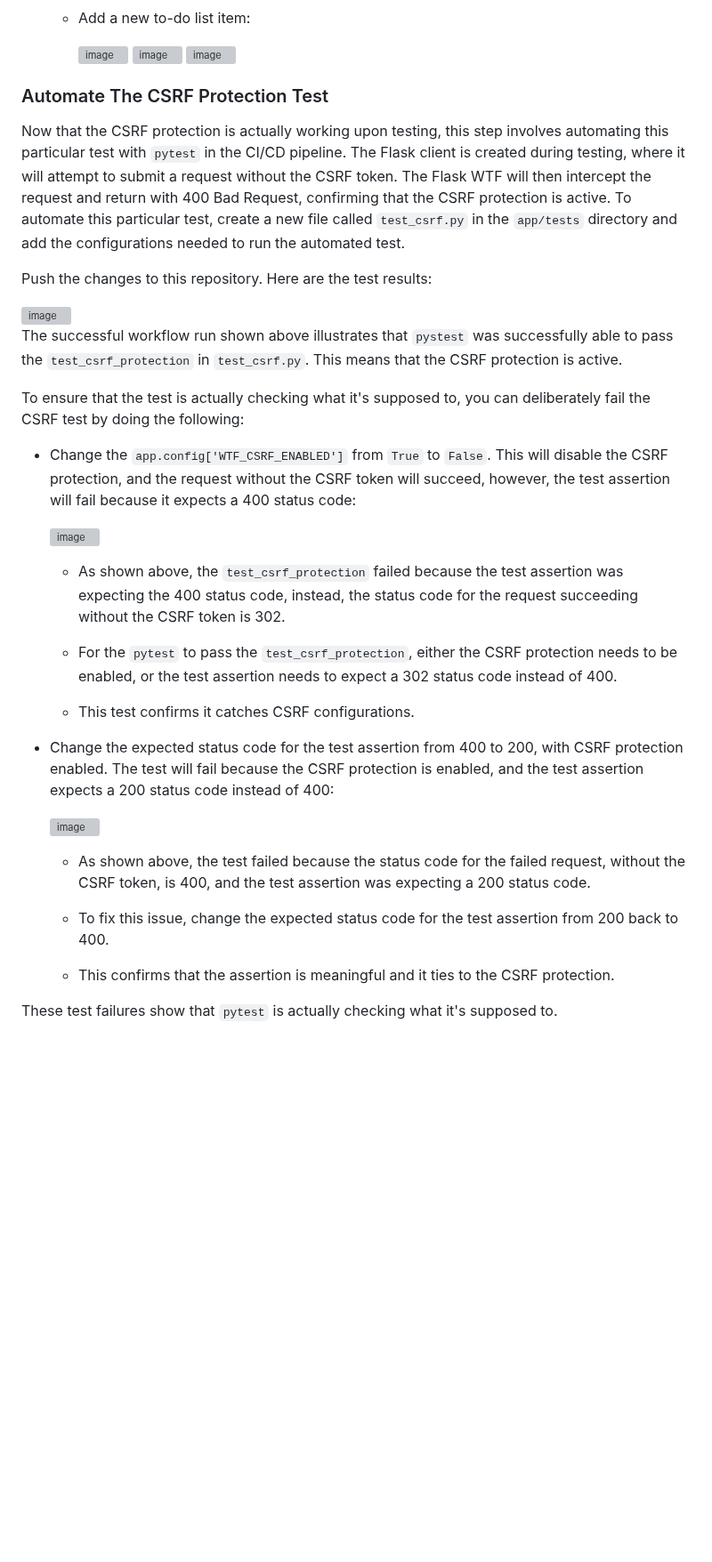
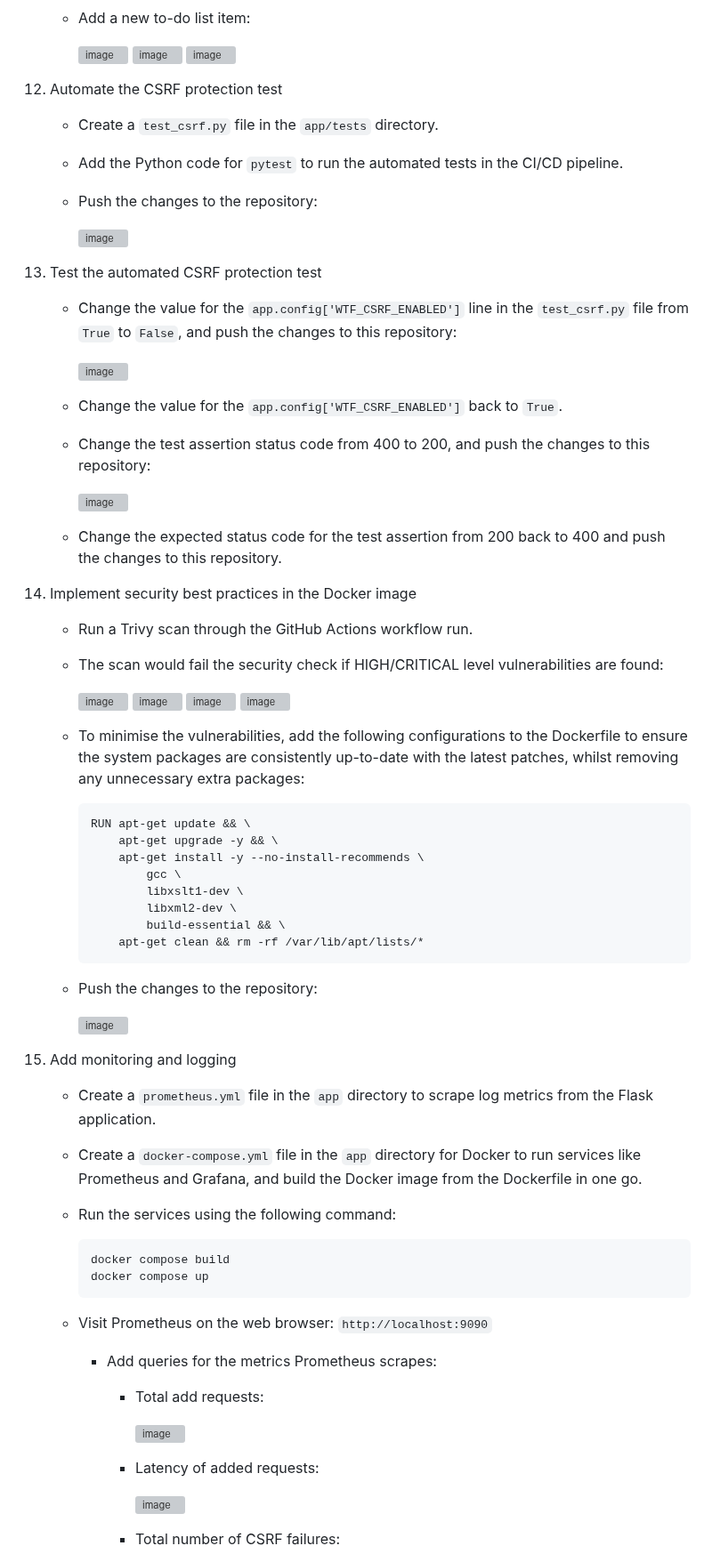
Before and after one commit to cheran99/End-to-End-DevSecOps-Pipeline-with-CI-CD, a Markdown page: README.md, the part around one of its changes. Shown at 89% size. Drawn GitHub-style; blank space fills up the shorter version; grey boxes are pictures that could not be loaded.

````diff
--- a/README.md
+++ b/README.md
@@ -296,35 +296,65 @@ This project highlights the integration of the end-to-end DevSecOps pipeline tha
 
 
 
-### Automate The CSRF Protection Test
+12. Automate the CSRF protection test
+    - Create a `test_csrf.py` file in the `app/tests` directory.
+    - Add the Python code for `pytest` to run the automated tests in the CI/CD pipeline.
+    - Push the changes to the repository:
 
-Now that the CSRF protection is actually working upon testing, this step involves automating this particular test with `pytest` in the CI/CD pipeline. The Flask client is created during testing, where it will attempt to submit a request without the CSRF token. The Flask WTF will then intercept the request and return with 400 Bad Request, confirming that the CSRF protection is active. To automate this particular test, create a new file called `test_csrf.py` in the `app/tests` directory and add the configurations needed to run the automated test.
+      <img width="1863" height="710" alt="image" src="https://github.com/user-attachments/assets/76df50b4-bc3f-4f68-aae8-f41394ae60bf" />
 
-Push the changes to this repository. Here are the test results:
+13. Test the automated CSRF protection test
+    - Change the value for the `app.config['WTF_CSRF_ENABLED']` line in the `test_csrf.py` file from `True` to `False`, and push the changes to this repository:
 
-<img width="1863" height="710" alt="image" src="https://github.com/user-attachments/assets/76df50b4-bc3f-4f68-aae8-f41394ae60bf" />
+      <img width="1884" height="907" alt="image" src="https://github.com/user-attachments/assets/177a8858-2312-4c60-bccd-c0319af8e2d4" />
+    - Change the value for the `app.config['WTF_CSRF_ENABLED']` back to `True`.
+    - Change the test assertion status code from 400 to 200, and push the changes to this repository:
 
-The successful workflow run shown above illustrates that `pystest` was successfully able to pass the `test_csrf_protection` in `test_csrf.py`. This means that the CSRF protection is active.
+      <img width="1890" height="924" alt="image" src="https://github.com/user-attachments/assets/18e28349-780f-49d5-ae44-9fc4a34c0c83" />
+    - Change the expected status code for the test assertion from 200 back to 400 and push the changes to this repository.
 
-To ensure that the test is actually checking what it's supposed to, you can deliberately fail the CSRF test by doing the following:
-- Change the `app.config['WTF_CSRF_ENABLED']` from `True` to `False`. This will disable the CSRF protection, and the request without the CSRF token will succeed, however, the test assertion will fail because it expects a 400 status code:
+14. Implement security best practices in the Docker image
+    - Run a Trivy scan through the GitHub Actions workflow run.
+    - The scan would fail the security check if HIGH/CRITICAL level vulnerabilities are found:
 
-  <img width="1884" height="907" alt="image" src="https://github.com/user-attachments/assets/177a8858-2312-4c60-bccd-c0319af8e2d4" />
+      <img width="1878" height="921" alt="image" src="https://github.com/user-attachments/assets/d0d12d34-374a-4d2d-9080-7bb78bd72b38" />
 
-  - As shown above, the `test_csrf_protection` failed because the test assertion was expecting the 400 status code, instead, the status code for the request succeeding without the CSRF token is 302.
+      <img width="1314" height="738" alt="image" src="https://github.com/user-attachments/assets/f200a2b8-5607-4233-9fd8-803cacc9912b" />
 
-  - For the `pytest` to pass the `test_csrf_protection`, either the CSRF protection needs to be enabled, or the test assertion needs to expect a 302 status code instead of 400.
+      <img width="1294" height="857" alt="image" src="https://github.com/user-attachments/assets/a082717f-4477-492a-890d-ef276b777440" />
 
-  - This test confirms it catches CSRF configurations.
-- Change the expected status code for the test assertion from 400 to 200, with CSRF protection enabled. The test will fail because the CSRF protection is enabled, and the test assertion expects a 200 status code instead of 400:
+      <img width="1356" height="883" alt="image" src="https://github.com/user-attachments/assets/2eeb67b7-afcb-4e17-911f-624bad65a586" />
 
-  <img width="1890" height="924" alt="image" src="https://github.com/user-attachments/assets/18e28349-780f-49d5-ae44-9fc4a34c0c83" />
+    - To minimise the vulnerabilities, add the following configurations to the Dockerfile to ensure the system packages are consistently up-to-date with the latest patches, whilst removing any unnecessary extra packages:
+      ```
+      RUN apt-get update && \
+          apt-get upgrade -y && \
+          apt-get install -y --no-install-recommends \
+              gcc \
+              libxslt1-dev \
+              libxml2-dev \
+              build-essential && \
+          apt-get clean && rm -rf /var/lib/apt/lists/*
+      ```
+    - Push the changes to the repository:
 
-  - As shown above, the test failed because the status code for the failed request, without the CSRF token, is 400, and the test assertion was expecting a 200 status code.
+      <img width="1897" height="902" alt="image" src="https://github.com/user-attachments/assets/562673c0-7df0-48cd-990c-f43580dcf63e" />
 
-  - To fix this issue, change the expected status code for the test assertion from 200 back to 400.
+15. Add monitoring and logging
+    - Create a `prometheus.yml` file in the `app` directory to scrape log metrics from the Flask application.
+    - Create a `docker-compose.yml` file in the `app` directory for Docker to run services like Prometheus and Grafana, and build the Docker image from the Dockerfile in one go.
+    - Run the services using the following command:
+      ```
+      docker compose build
+      docker compose up
+      ```
+    - Visit Prometheus on the web browser: `http://localhost:9090`
+      - Add queries for the metrics Prometheus scrapes:
+        - Total add requests:
 
-  - This confirms that the assertion is meaningful and it ties to the CSRF protection.
+          <img width="1905" height="302" alt="image" src="https://github.com/user-attachments/assets/325c20da-eef5-45b7-b8fb-17470abd047d" />
+        - Latency of added requests:
 
-These test failures show that `pytest` is actually checking what it's supposed to.
+          <img width="1909" height="760" alt="image" src="https://github.com/user-attachments/assets/ce9f9256-59a7-4bcb-bb69-2bf80e305049" />
+        - Total number of CSRF failures:
 
````
Also changed, not shown: other parts of README.md (+13 -81 lines).
